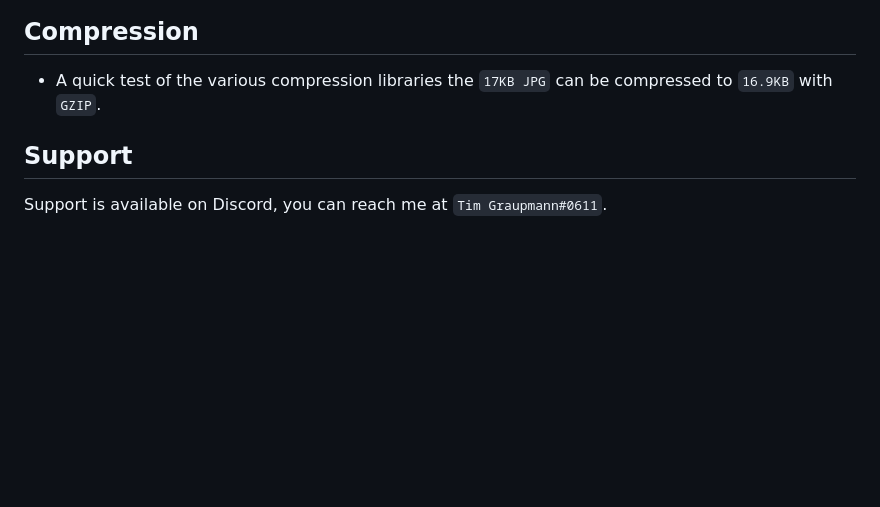
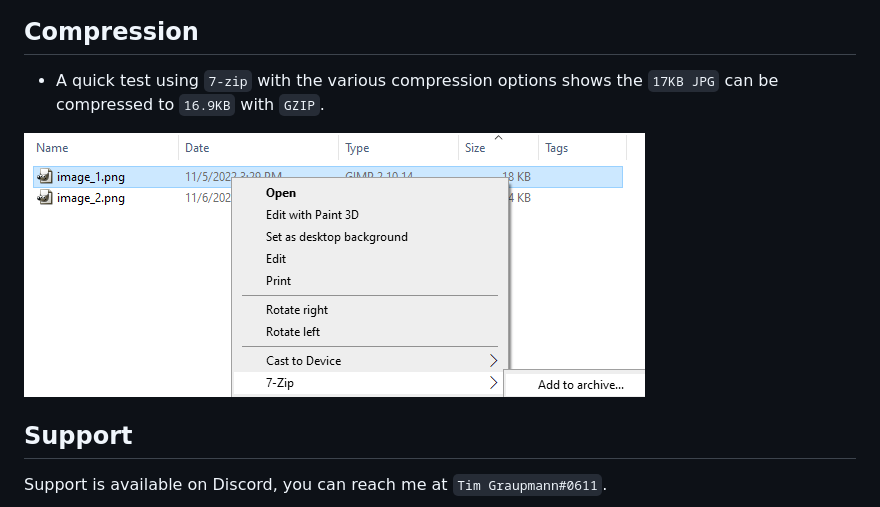
Before and after one commit to tgraupmann/UE5_Remote, a Markdown page: README.md, the part around the change. GitHub-like rendering; pictures changed too: images/image_23.png (added); blank space fills up the shorter version.

Commit message:
Added screenshot

```diff
--- a/README.md
+++ b/README.md
@@ -882,7 +882,9 @@ void AUE5_RemoteCharacter::StartWorkerSendRenderTexture()
 
 ## Compression
 
-* A quick test of the various compression libraries the `17KB JPG` can be compressed to `16.9KB` with `GZIP`.
+* A quick test using `7-zip` with the various compression options shows the `17KB JPG` can be compressed to `16.9KB` with `GZIP`.
+
+![image_23](images/image_23.png)
 
 ## Support
 
```
